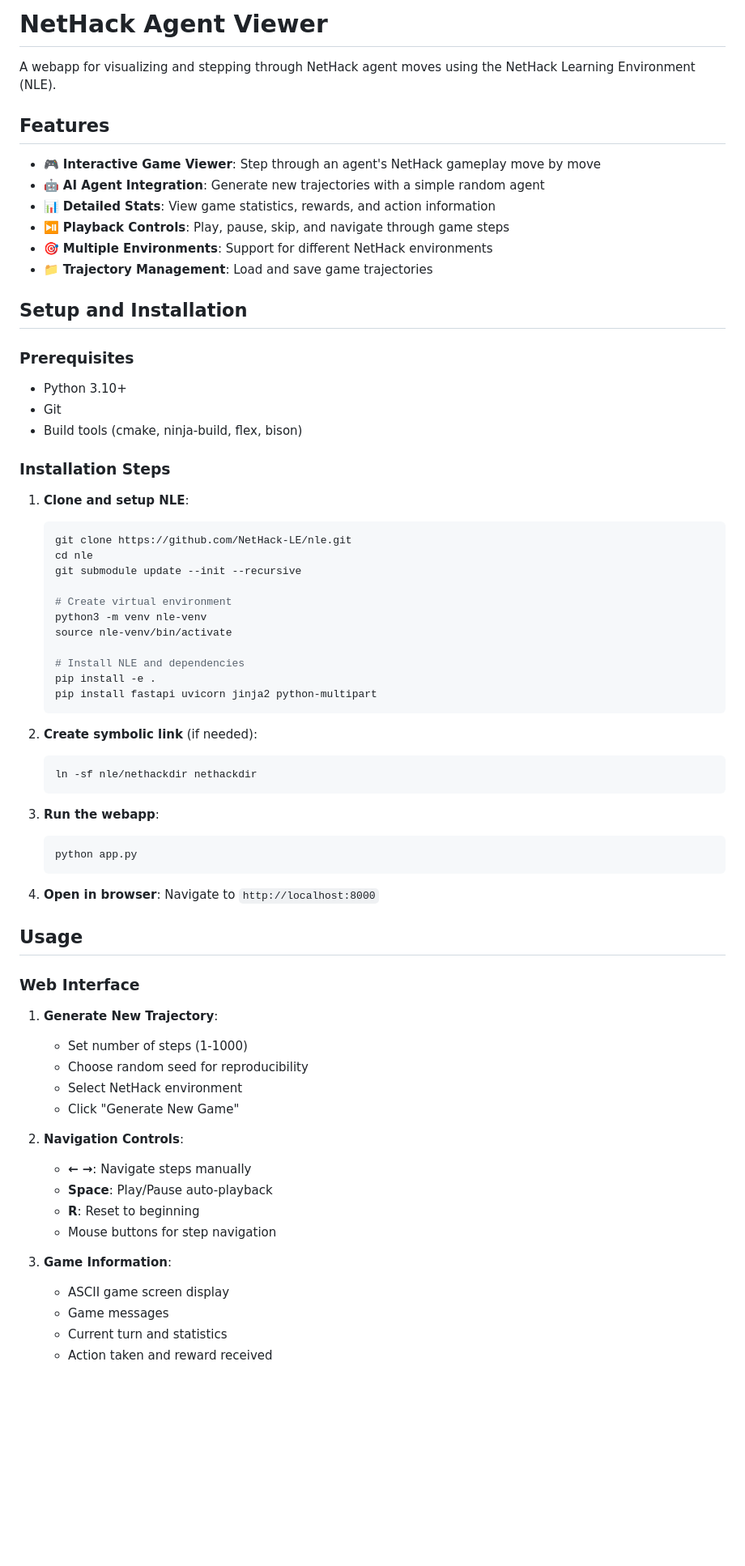
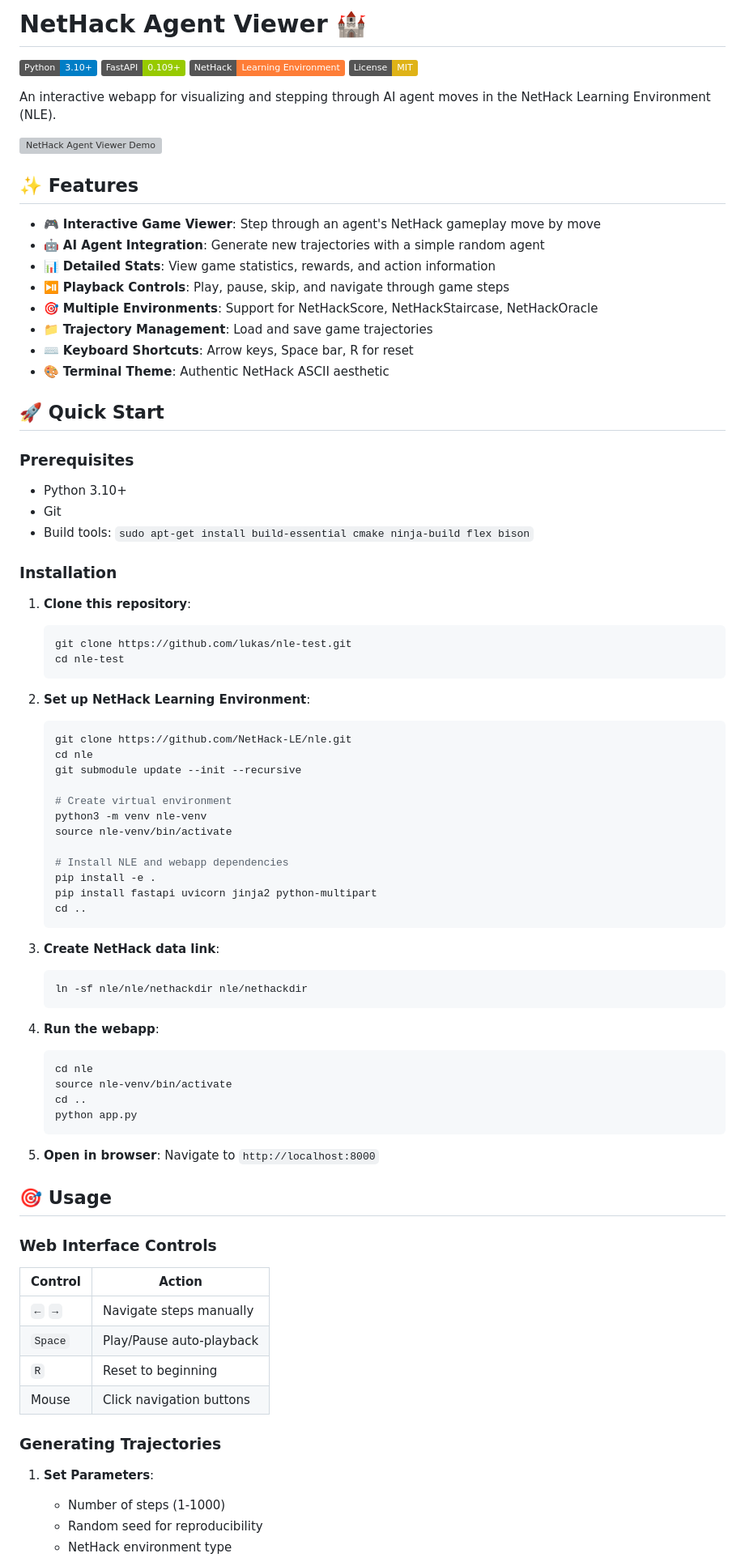
Before and after one commit to lukas/nle-test, a Markdown page: README.md, the part around one of its changes. Shown at 81% size. Drawn GitHub-style; badges without logos; blank space fills up the shorter version; grey boxes are pictures that could not be loaded.

````diff
--- a/README.md
+++ b/README.md
@@ -1,27 +1,42 @@
-# NetHack Agent Viewer
+# NetHack Agent Viewer 🏰
 
-A webapp for visualizing and stepping through NetHack agent moves using the NetHack Learning Environment (NLE).
+[![Python](https://img.shields.io/badge/Python-3.10+-blue.svg)](https://python.org)
+[![FastAPI](https://img.shields.io/badge/FastAPI-0.109+-green.svg)](https://fastapi.tiangolo.com)
+[![NetHack](https://img.shields.io/badge/NetHack-Learning_Environment-orange.svg)](https://github.com/NetHack-LE/nle)
+[![License](https://img.shields.io/badge/License-MIT-yellow.svg)](LICENSE)
 
-## Features
+An interactive webapp for visualizing and stepping through AI agent moves in the NetHack Learning Environment (NLE).
+
+![NetHack Agent Viewer Demo](https://github.com/lukas/nle-test/raw/main/demo.gif)
+
+## ✨ Features
 
 - 🎮 **Interactive Game Viewer**: Step through an agent's NetHack gameplay move by move
 - 🤖 **AI Agent Integration**: Generate new trajectories with a simple random agent
 - 📊 **Detailed Stats**: View game statistics, rewards, and action information
 - ⏯️ **Playback Controls**: Play, pause, skip, and navigate through game steps
-- 🎯 **Multiple Environments**: Support for different NetHack environments
+- 🎯 **Multiple Environments**: Support for NetHackScore, NetHackStaircase, NetHackOracle
 - 📁 **Trajectory Management**: Load and save game trajectories
+- ⌨️ **Keyboard Shortcuts**: Arrow keys, Space bar, R for reset
+- 🎨 **Terminal Theme**: Authentic NetHack ASCII aesthetic
 
-## Setup and Installation
+## 🚀 Quick Start
 
 ### Prerequisites
 
 - Python 3.10+
 - Git
-- Build tools (cmake, ninja-build, flex, bison)
+- Build tools: `sudo apt-get install build-essential cmake ninja-build flex bison`
 
-### Installation Steps
+### Installation
 
-1. **Clone and setup NLE**:
+1. **Clone this repository**:
+   ```bash
+   git clone https://github.com/lukas/nle-test.git
+   cd nle-test
+   ```
+
+2. **Set up NetHack Learning Environment**:
    ```bash
    git clone https://github.com/NetHack-LE/nle.git
    cd nle
@@ -31,43 +46,42 @@ A webapp for visualizing and stepping through NetHack agent moves using the NetH
    python3 -m venv nle-venv
    source nle-venv/bin/activate
 
-   # Install NLE and dependencies
+   # Install NLE and webapp dependencies
    pip install -e .
    pip install fastapi uvicorn jinja2 python-multipart
+   cd ..
    ```
 
-2. **Create symbolic link** (if needed):
+3. **Create NetHack data link**:
    ```bash
-   ln -sf nle/nethackdir nethackdir
+   ln -sf nle/nle/nethackdir nle/nethackdir
    ```
 
-3. **Run the webapp**:
+4. **Run the webapp**:
    ```bash
+   cd nle
+   source nle-venv/bin/activate
+   cd ..
    python app.py
    ```
 
-4. **Open in browser**:
-   Navigate to `http://localhost:8000`
+5. **Open in browser**: Navigate to `http://localhost:8000`
 
-## Usage
+## 🎯 Usage
 
-### Web Interface
+### Web Interface Controls
 
-1. **Generate New Trajectory**:
-   - Set number of steps (1-1000)
-   - Choose random seed for reproducibility
-   - Select NetHack environment
-   - Click "Generate New Game"
+| Control | Action |
+|---------|--------|
+| `←` `→` | Navigate steps manually |
+| `Space` | Play/Pause auto-playback |
+| `R` | Reset to beginning |
+| Mouse | Click navigation buttons |
 
-2. **Navigation Controls**:
-   - **← →**: Navigate steps manually
-   - **Space**: Play/Pause auto-playback
-   - **R**: Reset to beginning
-   - Mouse buttons for step navigation
+### Generating Trajectories
 
-3. **Game Information**:
-   - ASCII game screen display
-   - Game messages
-   - Current turn and statistics
-   - Action taken and reward received
+1. **Set Parameters**:
+   - Number of steps (1-1000)
+   - Random seed for reproducibility
+   - NetHack environment type
 
````
Also changed, not shown: other parts of README.md (+89 -30 lines).
